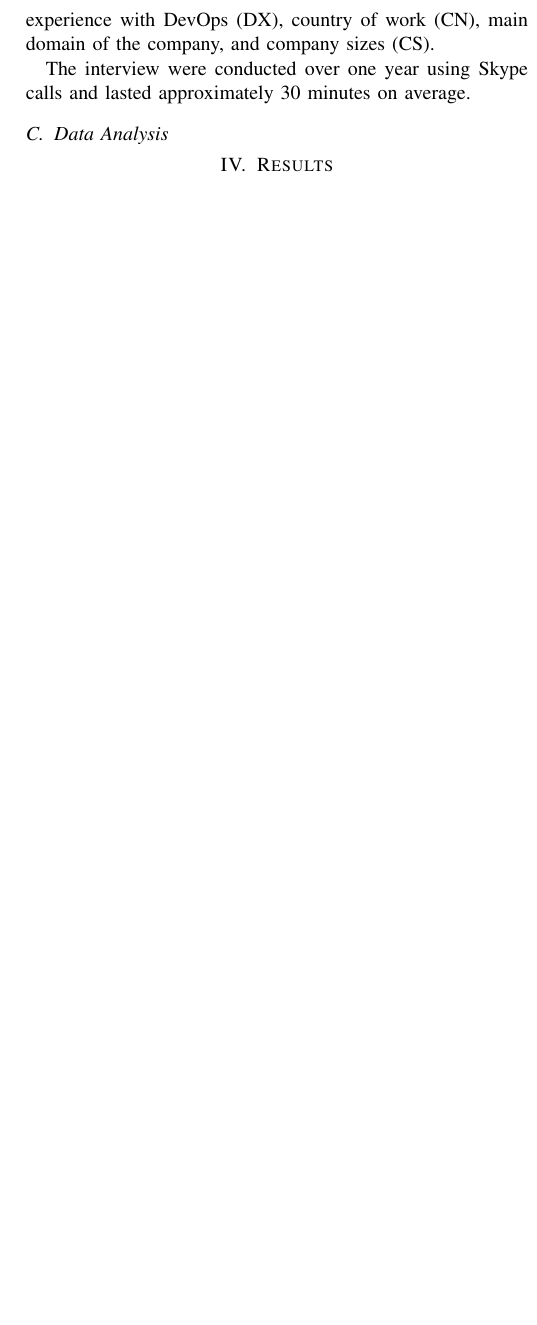
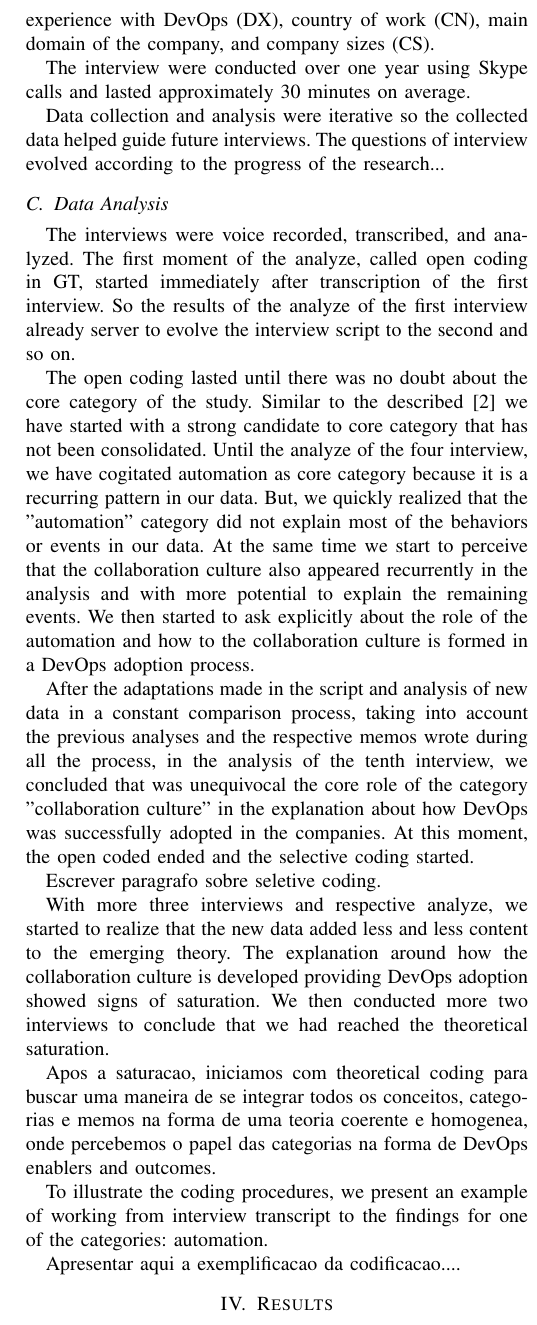
Before and after one commit to wweellddeerr/devops-esem, a LaTeX paper (main.tex, which reads methodology.tex): part of one column of page 4 of 5 before the commit and part of one column of page 4 of 6 after it, cut so that both start at the same text, the shorter picture padded with empty space. Compiled offline with pdfLaTeX; a missing font is replaced by an installed copy or a similar font; a LaTeX package or settings file that is missing is left out.

Commit message:
inicio do detalhamento da analise de dados

```diff
--- a/methodology.tex
+++ b/methodology.tex
@@ -135,16 +135,51 @@ sizes (CS).
 The interview were conducted over one year using Skype calls and lasted
 approximately 30 minutes on average.
 
-%. A set of
-%guiding interview questions were designed to cover three main
-%areas: (a) professional background: e.g. please tell me briefly
-%about your professional background; (b) questions related to
-%self-organizing practices: e.g. do you think your team is selforganizing and why/why not? Please give some examples; and
-%(c) questions related to work allocation: e.g. how does task
-%assignment work in your team? However, the interviews were
-%semi-structured to allow for the participants’ main concerns
-%around becoming agile to emerge.
-
-
+Data collection and analysis were iterative so the collected data helped guide
+future interviews. The questions of interview evolved according to the progress
+of the research...
 
 \subsection{Data Analysis}
+The interviews were voice recorded, transcribed, and analyzed. The first moment
+of the analyze, called open coding in GT, started immediately after
+transcription of the first interview. So the results of the analyze of the
+first interview already server to evolve the interview script to the second and
+so on.
+
+The open coding lasted until there was no doubt about the core category of the
+study. Similar to the described \cite{adolph2012reconciling} we have started
+with a strong candidate to core category that has not been consolidated. Until
+the analyze of the four interview, we have cogitated automation as core
+category because it is a recurring pattern in our data. But, we quickly
+realized that the "automation" category did not explain most of the behaviors
+or events in our data. At the same time we start to perceive that the
+collaboration culture also appeared recurrently in the analysis and with more
+potential to explain the remaining events. We then started to ask explicitly
+about the role of the automation and how to the collaboration culture is formed
+in a DevOps adoption process.
+
+After the adaptations made in the script and analysis of new data in a constant
+comparison process, taking into account the previous analyses and the
+respective memos wrote during all the process, in the analysis of the tenth
+interview, we concluded that was unequivocal the core role of the
+category "collaboration culture" in the explanation about how DevOps was
+successfully adopted in the companies. At this moment, the open coded ended
+and the selective coding started.
+
+Escrever paragrafo sobre seletive coding.
+
+With more three interviews and respective analyze, we started to realize that
+the new data added less and less content to the emerging theory. The
+explanation around how the collaboration culture is developed providing
+DevOps adoption showed signs of saturation. We then conducted more two
+interviews to conclude that we had reached the theoretical saturation.
+
+Apos a saturacao, iniciamos com theoretical coding para buscar uma maneira
+de se integrar todos os conceitos, categorias e memos na forma de uma teoria
+coerente e homogenea, onde percebemos o papel das categorias na forma de
+DevOps enablers and outcomes.
+
+To illustrate the coding procedures, we present an example of working from
+interview transcript to the findings for one of the categories: automation.
+
+Apresentar aqui a exemplificacao da codificacao....
```
